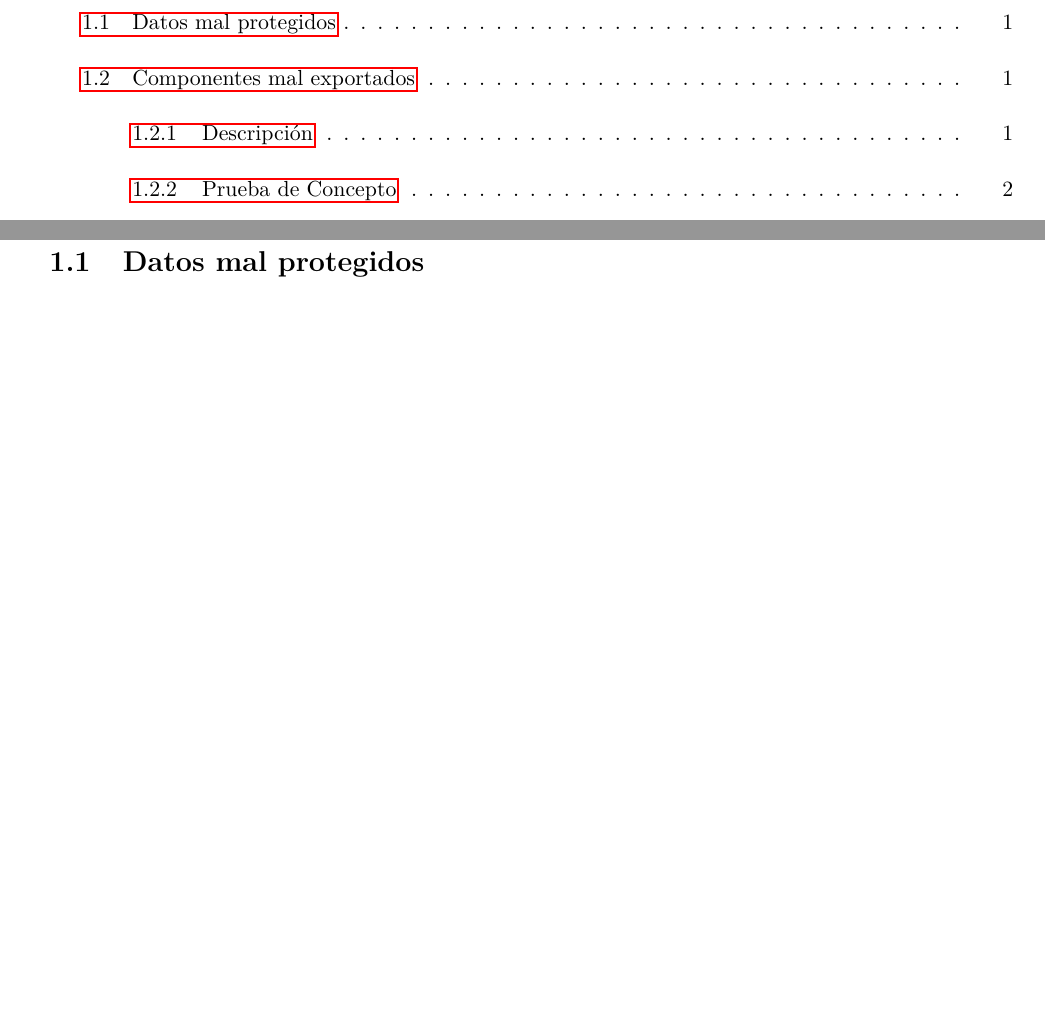
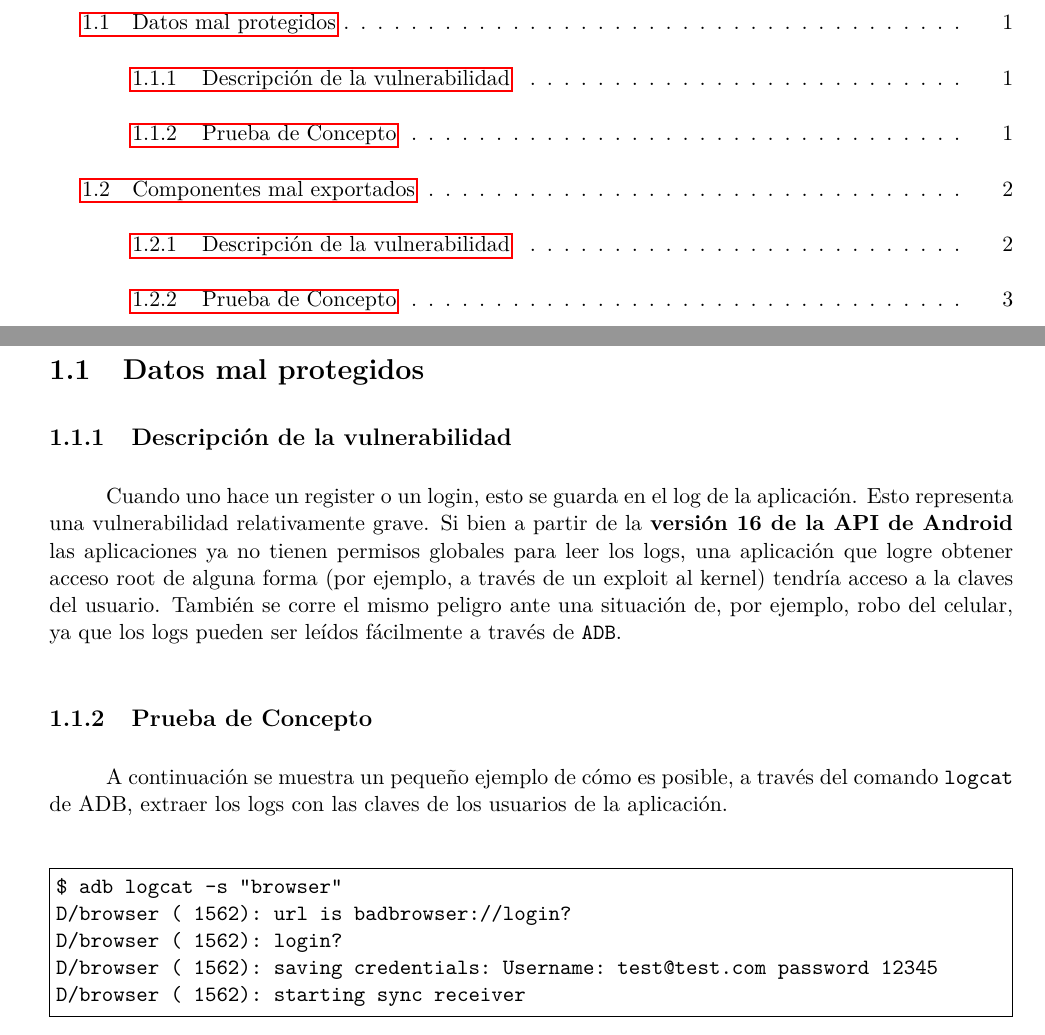
Before and after one commit to lbarrios/RIO2015-SeguridadAndroid, a LaTeX document (informe/informe.tex): two parts of pages 2 and 3 of 9 before the commit and two parts of pages 2 and 3 of 11 after it, joined at a grey line, cut so that both start at the same text, the shorter picture padded with empty space. Compiled offline with pdfLaTeX.

Commit message:
Agregada la parte de "Datos mal protegidos"

```diff
--- a/informe/informe.tex
+++ b/informe/informe.tex
@@ -22,4 +22,21 @@
 %
 \index{Vulnerabilidades Locales}
 \section{Vulnerabilidades Locales}
+%
+%-- Subsección: Vulnerabilidades locales: Datos mal protegidos
+%
 \subsection{Datos mal protegidos}
+
+\subsubsection{Descripción de la vulnerabilidad}
+Cuando uno hace un register o un login, esto se guarda en el log de la aplicación. Esto representa una vulnerabilidad relativamente grave. Si bien a partir de la \textbf{versión 16 de la API de Android} las aplicaciones ya no tienen permisos globales para leer los logs, una aplicación que logre obtener acceso root de alguna forma (por ejemplo, a través de un exploit al kernel) tendría acceso a la claves del usuario. También se corre el mismo peligro ante una situación de, por ejemplo, robo del celular, ya que los logs pueden ser leídos fácilmente a través de \texttt{ADB}.
+
+\subsubsection{Prueba de Concepto}
+A continuación se muestra un pequeño ejemplo de cómo es posible, a través del comando \texttt{logcat} de ADB, extraer los logs con las claves de los usuarios de la aplicación.
+
+\begin{Verbatim}[frame=single]
+$ adb logcat -s "browser"
+D/browser ( 1562): url is badbrowser://login?
+D/browser ( 1562): login?
+D/browser ( 1562): saving credentials: Username: test@test.com password 12345
+D/browser ( 1562): starting sync receiver
+\end{Verbatim}
```
Also changed, not shown: informe/informe.tex (17 more changed lines).
